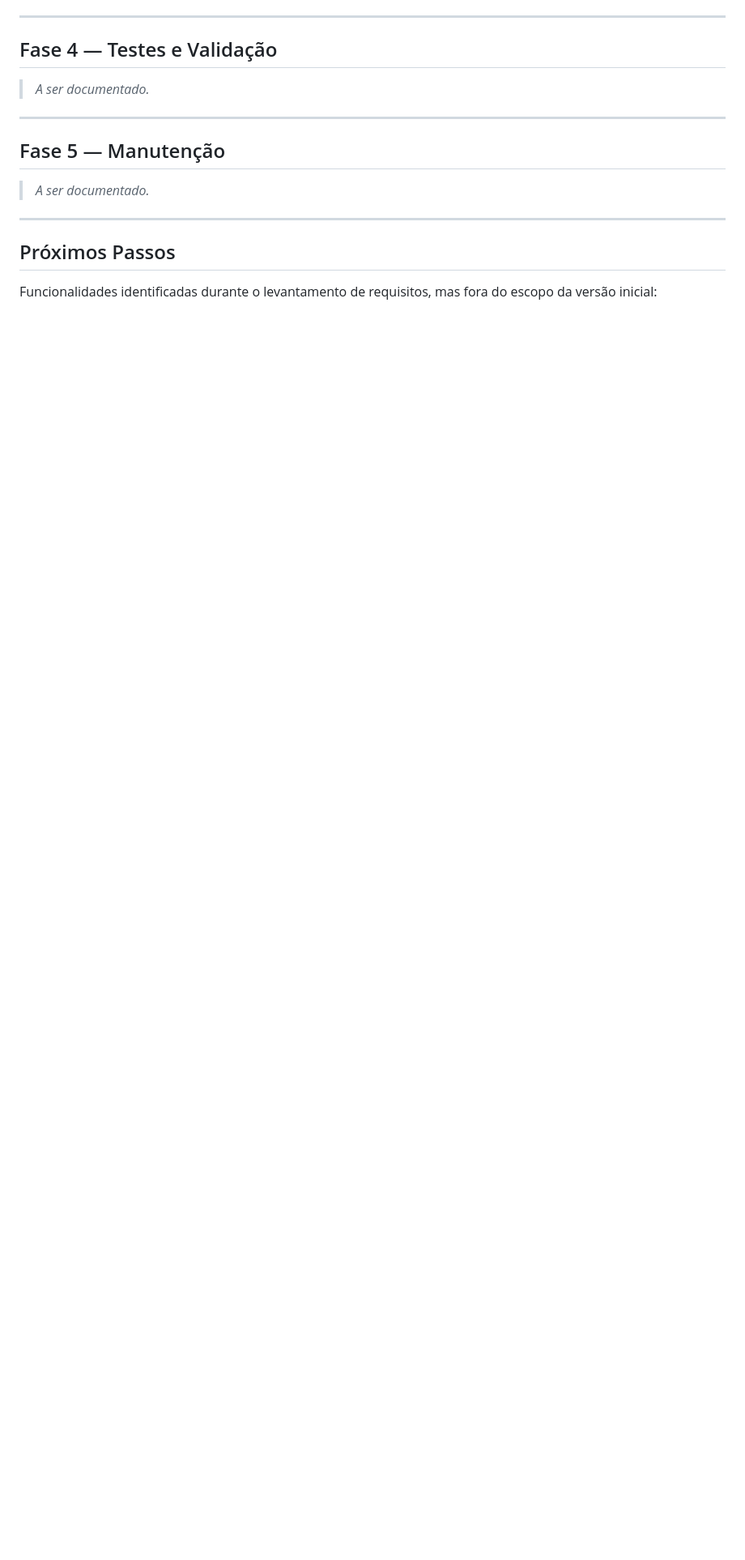
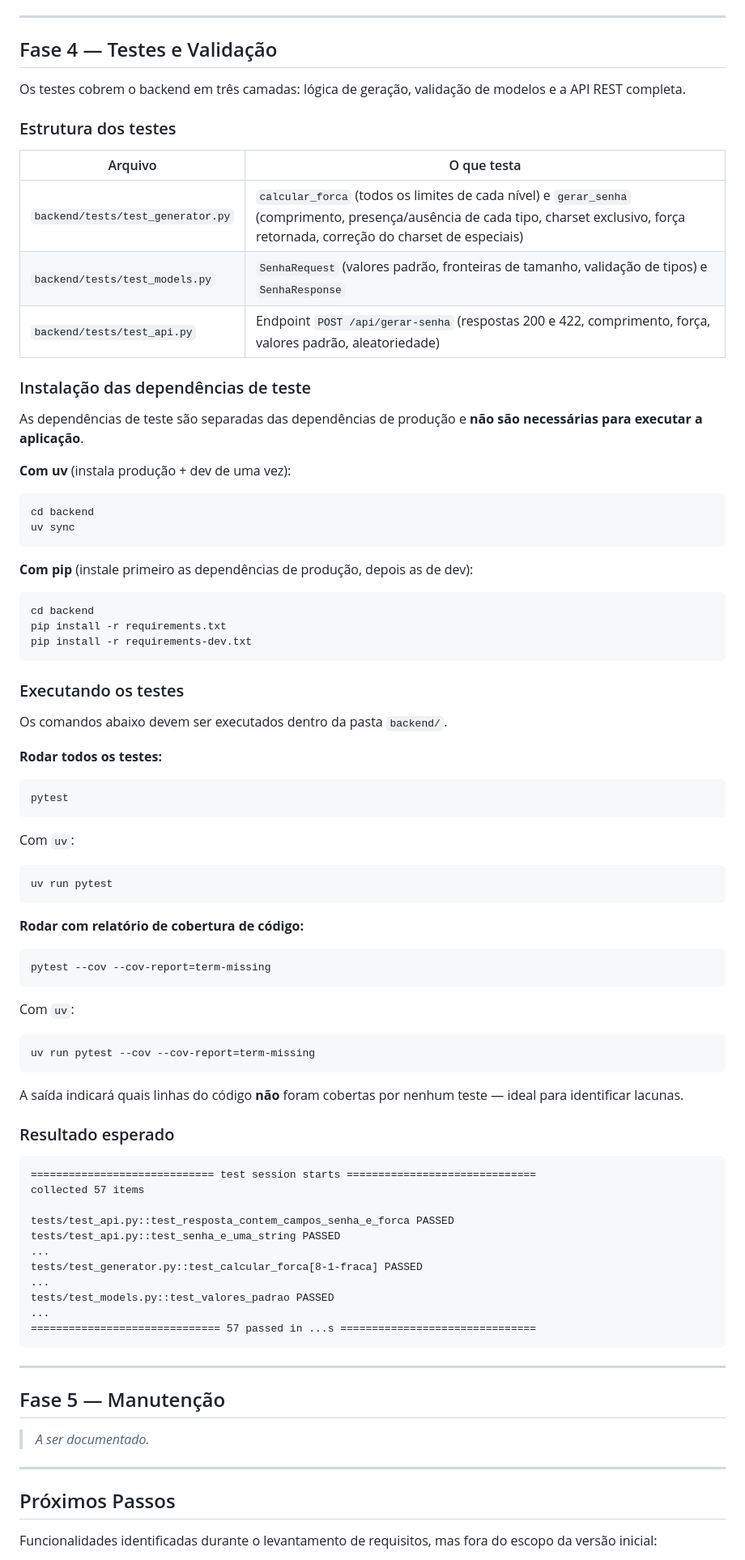
Before and after one commit to toledoneto/ufg-pos-grad-module-01, a Markdown page: README.md, the part around the change. Shown at 81% size. Rendered like a GitHub page; blank space fills up the shorter version.

Commit message:
docs(fase-4): add testing guide with installation and coverage instructions
Documents test structure per file, dependency installation via uv
(uv sync) and pip (requirements-dev.txt), commands for running
tests and generating coverage reports, and the expected test output.

Co-Authored-By: Claude Sonnet 4.6 <noreply@anthropic.com>

````diff
--- a/README.md
+++ b/README.md
@@ -382,7 +382,78 @@ Para **parar o servidor**, pressione `Ctrl + C` no terminal.
 
 ## Fase 4 — Testes e Validação
 
-> _A ser documentado._
+Os testes cobrem o backend em três camadas: lógica de geração, validação de modelos e a API REST completa.
+
+### Estrutura dos testes
+
+| Arquivo | O que testa |
+|---------|-------------|
+| `backend/tests/test_generator.py` | `calcular_forca` (todos os limites de cada nível) e `gerar_senha` (comprimento, presença/ausência de cada tipo, charset exclusivo, força retornada, correção do charset de especiais) |
+| `backend/tests/test_models.py` | `SenhaRequest` (valores padrão, fronteiras de tamanho, validação de tipos) e `SenhaResponse` |
+| `backend/tests/test_api.py` | Endpoint `POST /api/gerar-senha` (respostas 200 e 422, comprimento, força, valores padrão, aleatoriedade) |
+
+### Instalação das dependências de teste
+
+As dependências de teste são separadas das dependências de produção e **não são necessárias para executar a aplicação**.
+
+**Com uv** (instala produção + dev de uma vez):
+
+```
+cd backend
+uv sync
+```
+
+**Com pip** (instale primeiro as dependências de produção, depois as de dev):
+
+```
+cd backend
+pip install -r requirements.txt
+pip install -r requirements-dev.txt
+```
+
+### Executando os testes
+
+Os comandos abaixo devem ser executados dentro da pasta `backend/`.
+
+**Rodar todos os testes:**
+
+```
+pytest
+```
+
+Com `uv`:
+```
+uv run pytest
+```
+
+**Rodar com relatório de cobertura de código:**
+
+```
+pytest --cov --cov-report=term-missing
+```
+
+Com `uv`:
+```
+uv run pytest --cov --cov-report=term-missing
+```
+
+A saída indicará quais linhas do código **não** foram cobertas por nenhum teste — ideal para identificar lacunas.
+
+### Resultado esperado
+
+```
+============================= test session starts ==============================
+collected 57 items
+
+tests/test_api.py::test_resposta_contem_campos_senha_e_forca PASSED
+tests/test_api.py::test_senha_e_uma_string PASSED
+...
+tests/test_generator.py::test_calcular_forca[8-1-fraca] PASSED
+...
+tests/test_models.py::test_valores_padrao PASSED
+...
+============================== 57 passed in ...s ===============================
+```
 
 ---
 
````
